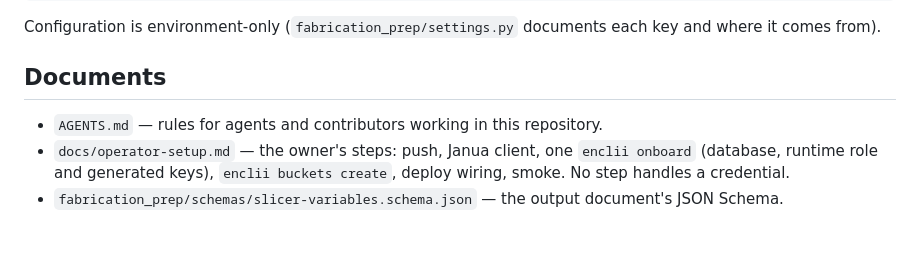
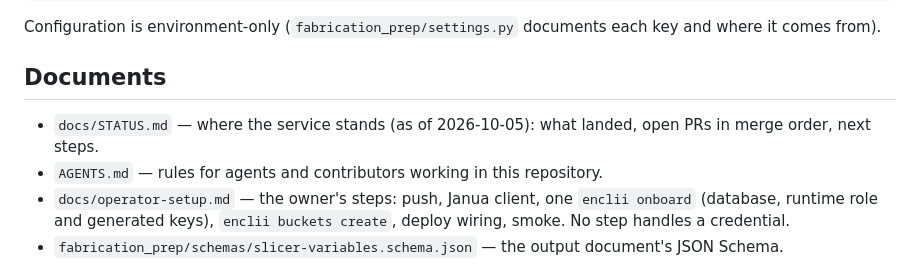
Before and after one commit to madfam-org/fabrication-prep, a Markdown page: README.md, the part around the change. Drawn GitHub-style; blank space fills up the shorter version.

```diff
--- a/README.md
+++ b/README.md
@@ -145,6 +145,7 @@ Configuration is environment-only (`fabrication_prep/settings.py` documents each
 
 ## Documents
 
+* `docs/STATUS.md` — where the service stands (as of 2026-10-05): what landed, open PRs in merge order, next steps.
 * `AGENTS.md` — rules for agents and contributors working in this repository.
 * `docs/operator-setup.md` — the owner's steps: push, Janua client, one `enclii onboard` (database, runtime role and
   generated keys), `enclii buckets create`, deploy wiring, smoke. No step handles a credential.
```
Also changed, not shown: docs/STATUS.md (added, +53 -0 lines).
